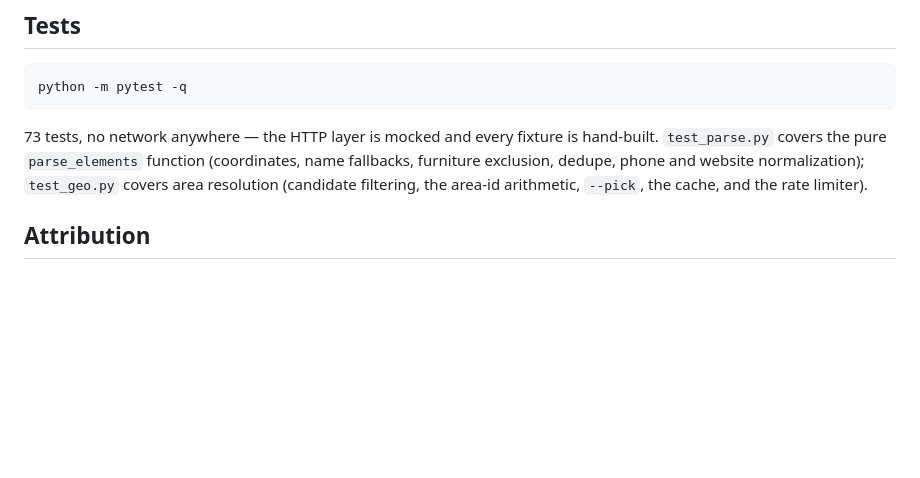
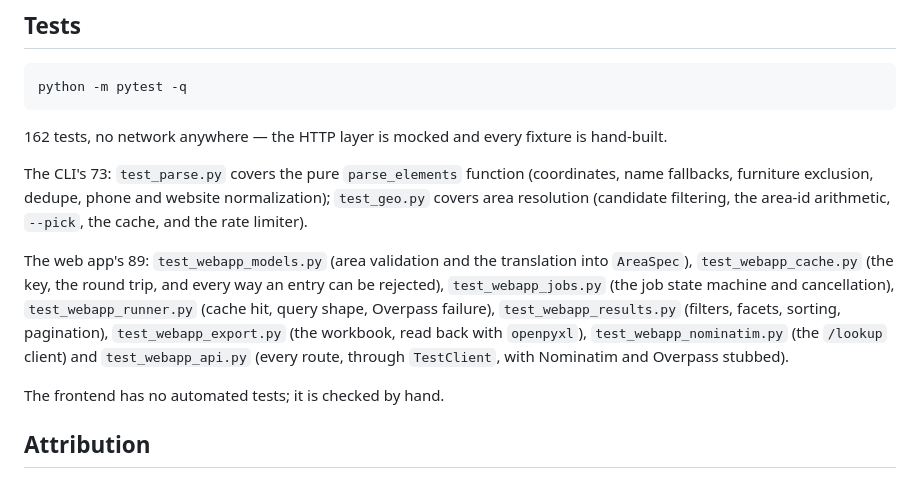
Before and after one commit to 7sibin/osmfirme, a Markdown page: README.md, the part around one of its changes. Rendered like a GitHub page; blank space fills up the shorter version.

````diff
--- a/README.md
+++ b/README.md
@@ -193,11 +273,24 @@ rows survived parsing and filters, and how many carry a phone or a website.
 python -m pytest -q
 ```
 
-73 tests, no network anywhere — the HTTP layer is mocked and every fixture is
-hand-built. `test_parse.py` covers the pure `parse_elements` function
+162 tests, no network anywhere — the HTTP layer is mocked and every fixture is
+hand-built.
+
+The CLI's 73: `test_parse.py` covers the pure `parse_elements` function
 (coordinates, name fallbacks, furniture exclusion, dedupe, phone and website
 normalization); `test_geo.py` covers area resolution (candidate filtering, the
 area-id arithmetic, `--pick`, the cache, and the rate limiter).
+
+The web app's 89: `test_webapp_models.py` (area validation and the translation
+into `AreaSpec`), `test_webapp_cache.py` (the key, the round trip, and every
+way an entry can be rejected), `test_webapp_jobs.py` (the job state machine and
+cancellation), `test_webapp_runner.py` (cache hit, query shape, Overpass
+failure), `test_webapp_results.py` (filters, facets, sorting, pagination),
+`test_webapp_export.py` (the workbook, read back with `openpyxl`),
+`test_webapp_nominatim.py` (the `/lookup` client) and `test_webapp_api.py`
+(every route, through `TestClient`, with Nominatim and Overpass stubbed).
+
+The frontend has no automated tests; it is checked by hand.
 
 ## Attribution
 
````
Also changed, not shown: other parts of README.md (+82 -2 lines).
